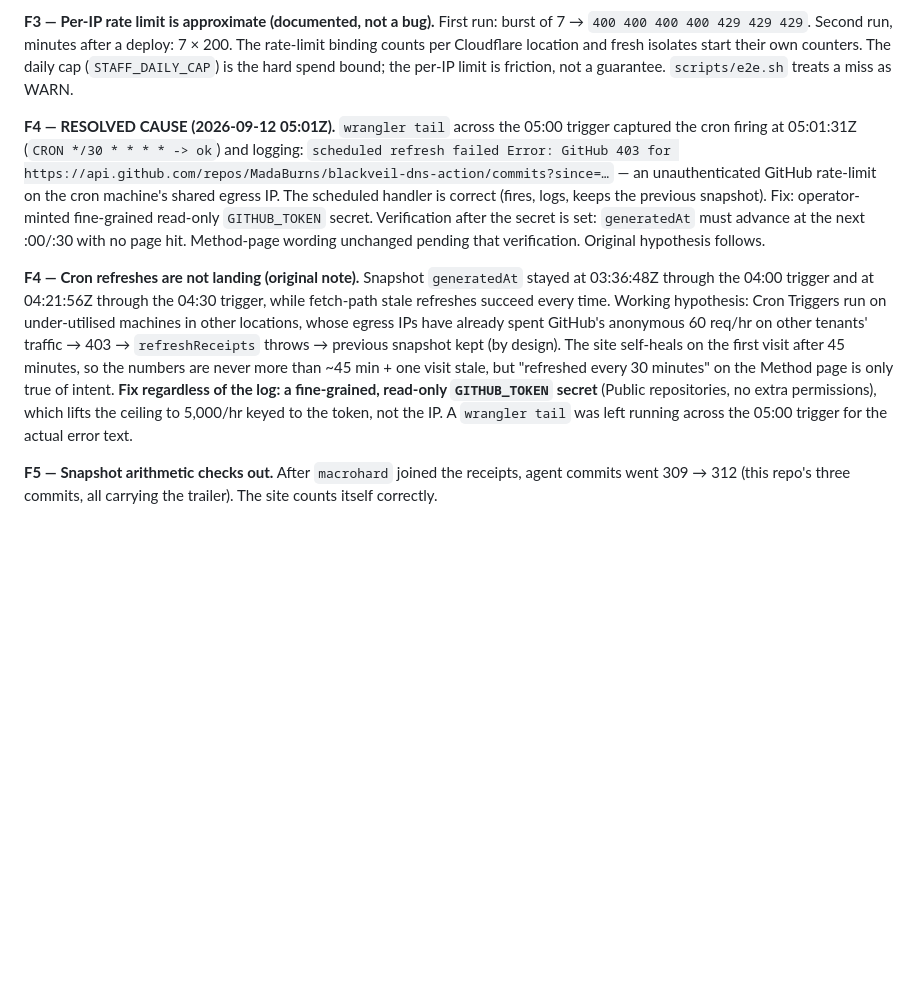
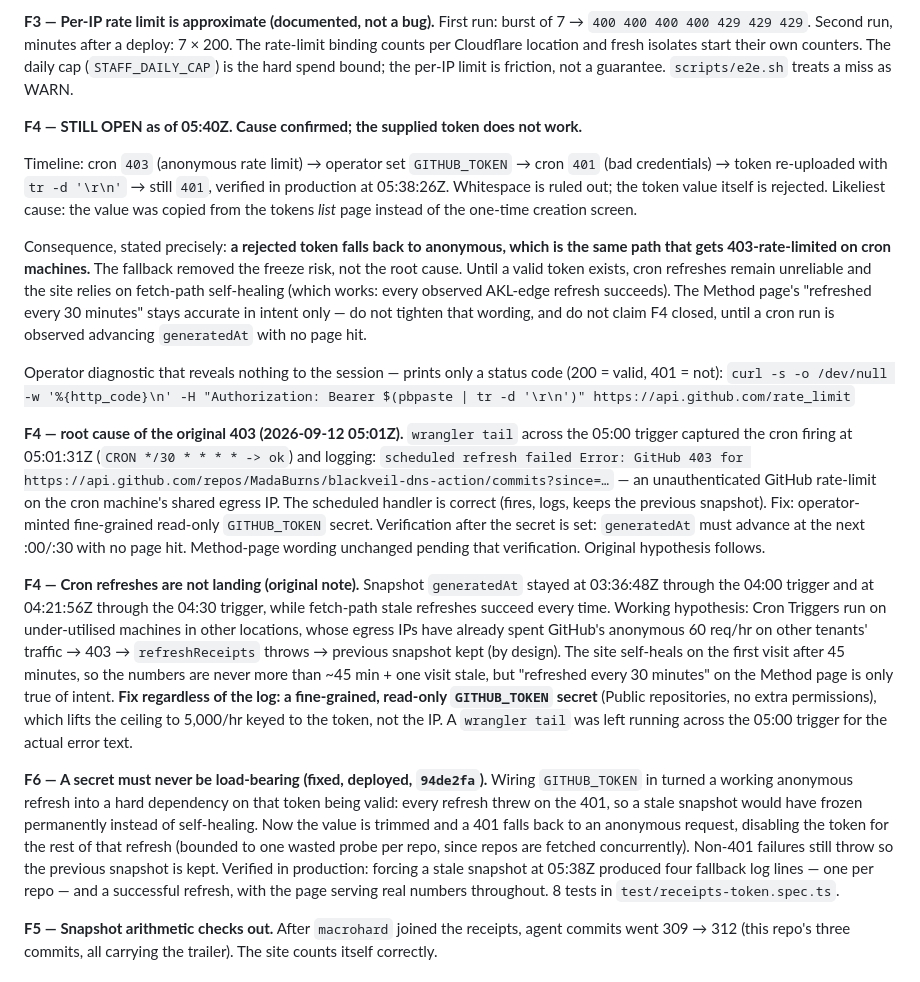
Before and after one commit to MadaBurns/macrohard, a Markdown page: docs/superpowers/2026-09-12-e2e-results.md, the part around the change. Rendered like a GitHub page; blank space fills up the shorter version.

Commit message:
docs(e2e): F4 remains open — supplied token 401s; record F6 secret-not-load-bearing
Co-Authored-By: Claude Opus 5 (1M context) <noreply@anthropic.com>

```diff
--- a/docs/superpowers/2026-09-12-e2e-results.md
+++ b/docs/superpowers/2026-09-12-e2e-results.md
@@ -20,11 +20,22 @@ Live site, production bindings. Rerun the HTTP layer any time with `scripts/e2e.
 
 **F3 — Per-IP rate limit is approximate (documented, not a bug).** First run: burst of 7 → `400 400 400 400 429 429 429`. Second run, minutes after a deploy: 7 × 200. The rate-limit binding counts per Cloudflare location and fresh isolates start their own counters. The daily cap (`STAFF_DAILY_CAP`) is the hard spend bound; the per-IP limit is friction, not a guarantee. `scripts/e2e.sh` treats a miss as WARN.
 
-**F4 — RESOLVED CAUSE (2026-09-12 05:01Z).** `wrangler tail` across the 05:00 trigger captured the cron firing at 05:01:31Z (`CRON */30 * * * * -> ok`) and logging:
+**F4 — STILL OPEN as of 05:40Z. Cause confirmed; the supplied token does not work.**
+
+Timeline: cron `403` (anonymous rate limit) → operator set `GITHUB_TOKEN` → cron `401` (bad credentials) → token re-uploaded with `tr -d '\r\n'` → still `401`, verified in production at 05:38:26Z. Whitespace is ruled out; the token value itself is rejected. Likeliest cause: the value was copied from the tokens *list* page instead of the one-time creation screen.
+
+Consequence, stated precisely: **a rejected token falls back to anonymous, which is the same path that gets 403-rate-limited on cron machines.** The fallback removed the freeze risk, not the root cause. Until a valid token exists, cron refreshes remain unreliable and the site relies on fetch-path self-healing (which works: every observed AKL-edge refresh succeeds). The Method page's "refreshed every 30 minutes" stays accurate in intent only — do not tighten that wording, and do not claim F4 closed, until a cron run is observed advancing `generatedAt` with no page hit.
+
+Operator diagnostic that reveals nothing to the session — prints only a status code (200 = valid, 401 = not):
+`curl -s -o /dev/null -w '%{http_code}\n' -H "Authorization: Bearer $(pbpaste | tr -d '\r\n')" https://api.github.com/rate_limit`
+
+**F4 — root cause of the original 403 (2026-09-12 05:01Z).** `wrangler tail` across the 05:00 trigger captured the cron firing at 05:01:31Z (`CRON */30 * * * * -> ok`) and logging:
 `scheduled refresh failed Error: GitHub 403 for https://api.github.com/repos/MadaBurns/blackveil-dns-action/commits?since=…`
 — an unauthenticated GitHub rate-limit on the cron machine's shared egress IP. The scheduled handler is correct (fires, logs, keeps the previous snapshot). Fix: operator-minted fine-grained read-only `GITHUB_TOKEN` secret. Verification after the secret is set: `generatedAt` must advance at the next :00/:30 with no page hit. Method-page wording unchanged pending that verification. Original hypothesis follows.
 
 **F4 — Cron refreshes are not landing (original note).** Snapshot `generatedAt` stayed at 03:36:48Z through the 04:00 trigger and at 04:21:56Z through the 04:30 trigger, while fetch-path stale refreshes succeed every time. Working hypothesis: Cron Triggers run on under-utilised machines in other locations, whose egress IPs have already spent GitHub's anonymous 60 req/hr on other tenants' traffic → 403 → `refreshReceipts` throws → previous snapshot kept (by design). The site self-heals on the first visit after 45 minutes, so the numbers are never more than ~45 min + one visit stale, but "refreshed every 30 minutes" on the Method page is only true of intent. **Fix regardless of the log: a fine-grained, read-only `GITHUB_TOKEN` secret** (Public repositories, no extra permissions), which lifts the ceiling to 5,000/hr keyed to the token, not the IP. A `wrangler tail` was left running across the 05:00 trigger for the actual error text.
+
+**F6 — A secret must never be load-bearing (fixed, deployed, `94de2fa`).** Wiring `GITHUB_TOKEN` in turned a working anonymous refresh into a hard dependency on that token being valid: every refresh threw on the 401, so a stale snapshot would have frozen permanently instead of self-healing. Now the value is trimmed and a 401 falls back to an anonymous request, disabling the token for the rest of that refresh (bounded to one wasted probe per repo, since repos are fetched concurrently). Non-401 failures still throw so the previous snapshot is kept. Verified in production: forcing a stale snapshot at 05:38Z produced four fallback log lines — one per repo — and a successful refresh, with the page serving real numbers throughout. 8 tests in `test/receipts-token.spec.ts`.
 
 **F5 — Snapshot arithmetic checks out.** After `macrohard` joined the receipts, agent commits went 309 → 312 (this repo's three commits, all carrying the trailer). The site counts itself correctly.
 
```
